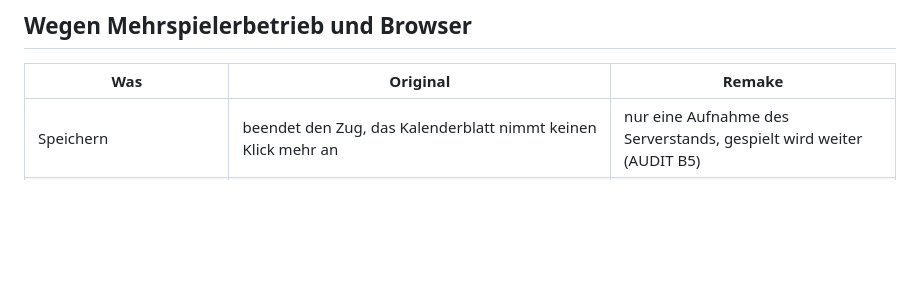
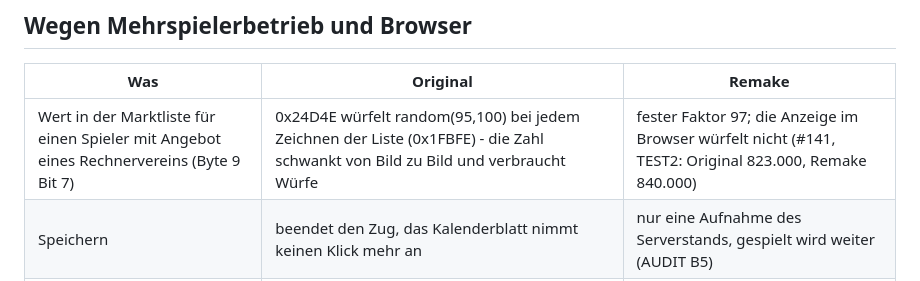
Before and after one commit to Panxatony/bmp-remake, a Markdown page: docs/ABWEICHUNGEN.md, the part around the change. Rendered like a GitHub page; blank space fills up the shorter version.

Commit message:
Abweichung eingetragen: Wert in der Marktliste würfelt nicht (#141)
Mit Angebot eines Rechnervereins (Byte 9 Bit 7) würfelt 0x24D4E beim Zeichnen der
Marktliste random(95,100); das Remake zeigt den festen Faktor 97. Kein Rechenfehler.

Co-Authored-By: Claude Opus 5.5 <noreply@anthropic.com>
Claude-Session: https://claude.ai/code/session_018YaduhrFKNbVG1pfy1yKwr

```diff
--- a/docs/ABWEICHUNGEN.md
+++ b/docs/ABWEICHUNGEN.md
@@ -23,6 +23,7 @@ soll sich wie das Original verhalten; wo es das nicht tut, ist das ein Fehler.
 
 | Was | Original | Remake |
 |---|---|---|
+| Wert in der Marktliste für einen Spieler mit Angebot eines Rechnervereins (Byte 9 Bit 7) | 0x24D4E würfelt random(95,100) bei jedem Zeichnen der Liste (0x1FBFE) - die Zahl schwankt von Bild zu Bild und verbraucht Würfe | fester Faktor 97; die Anzeige im Browser würfelt nicht (#141, TEST2: Original 823.000, Remake 840.000) |
 | Speichern | beendet den Zug, das Kalenderblatt nimmt keinen Klick mehr an | nur eine Aufnahme des Serverstands, gespielt wird weiter (AUDIT B5) |
 | Zug | die Manager ziehen nacheinander an einem Rechner | alle ziehen gleichzeitig; der Tag läuft, wenn alle fertig sind |
 | Konferenz | läuft durch, Seiten per Klick | wartet an Halbzeit und Schluss, bis alle besetzten Manager bestätigt haben; der Tag wird beim Schlusspfiff gebucht |
```
